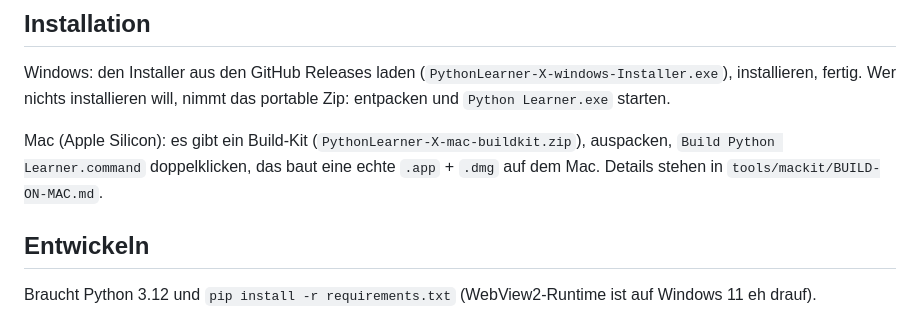
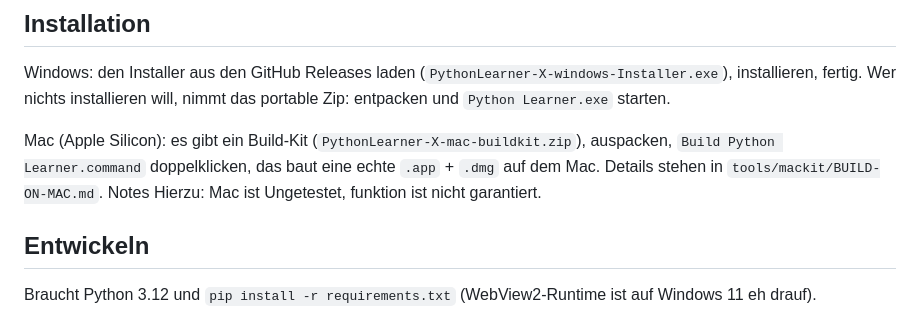
Before and after one commit to Enva-Projects-Dev/Python-Learner, a Markdown page: README.md, the part around the change. Rendered like a GitHub page.

Commit message:
Update README with Mac functionality notes
Added note about untested Mac functionality.

```diff
--- a/README.md
+++ b/README.md
@@ -32,6 +32,7 @@ Mac (Apple Silicon): es gibt ein Build-Kit
 (`PythonLearner-X-mac-buildkit.zip`), auspacken,
 `Build Python Learner.command` doppelklicken, das baut eine echte
 `.app` + `.dmg` auf dem Mac. Details stehen in `tools/mackit/BUILD-ON-MAC.md`.
+Notes Hierzu: Mac ist Ungetestet, funktion ist nicht garantiert.
 
 ## Entwickeln
 
```
